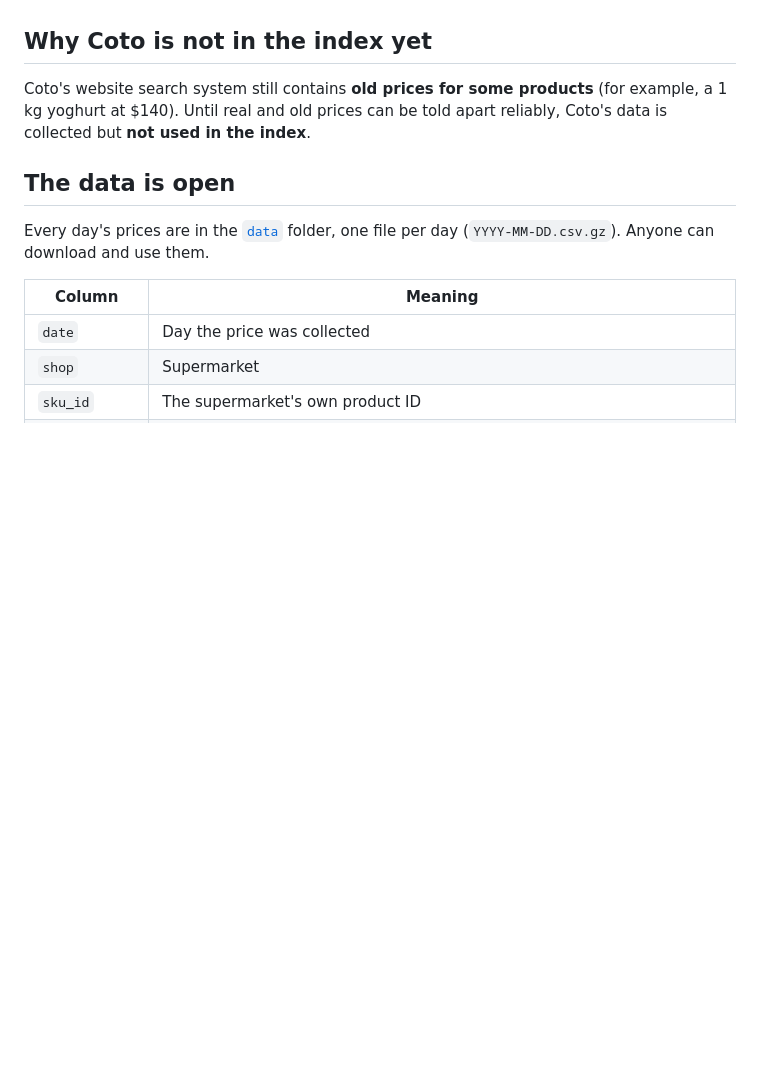
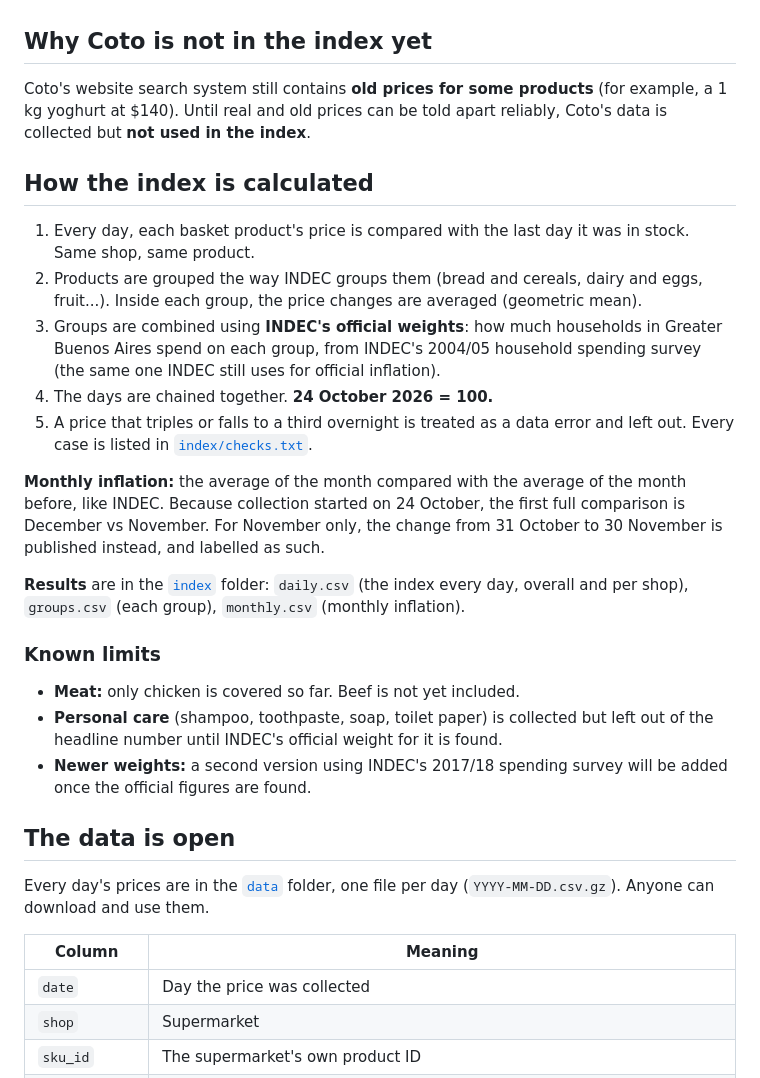
Before and after one commit to ramonpepapolo-lang/la-canasta, a Markdown page: README.md, the part around the change. Drawn GitHub-style; blank space fills up the shorter version.

```diff
--- a/README.md
+++ b/README.md
@@ -47,6 +47,24 @@ Products that could not be measured reliably across shops were left out. Meat cu
 
 Coto's website search system still contains **old prices for some products** (for example, a 1 kg yoghurt at $140). Until real and old prices can be told apart reliably, Coto's data is collected but **not used in the index**.
 
+## How the index is calculated
+
+1. Every day, each basket product's price is compared with the last day it was in stock. Same shop, same product.
+2. Products are grouped the way INDEC groups them (bread and cereals, dairy and eggs, fruit...). Inside each group, the price changes are averaged (geometric mean).
+3. Groups are combined using **INDEC's official weights**: how much households in Greater Buenos Aires spend on each group, from INDEC's 2004/05 household spending survey (the same one INDEC still uses for official inflation).
+4. The days are chained together. **24 October 2026 = 100.**
+5. A price that triples or falls to a third overnight is treated as a data error and left out. Every case is listed in [`index/checks.txt`](index/checks.txt).
+
+**Monthly inflation:** the average of the month compared with the average of the month before, like INDEC. Because collection started on 24 October, the first full comparison is December vs November. For November only, the change from 31 October to 30 November is published instead, and labelled as such.
+
+**Results** are in the [`index`](index) folder: `daily.csv` (the index every day, overall and per shop), `groups.csv` (each group), `monthly.csv` (monthly inflation).
+
+### Known limits
+
+- **Meat:** only chicken is covered so far. Beef is not yet included.
+- **Personal care** (shampoo, toothpaste, soap, toilet paper) is collected but left out of the headline number until INDEC's official weight for it is found.
+- **Newer weights:** a second version using INDEC's 2017/18 spending survey will be added once the official figures are found.
+
 ## The data is open
 
 Every day's prices are in the [`data`](data) folder, one file per day (`YYYY-MM-DD.csv.gz`). Anyone can download and use them.
```
